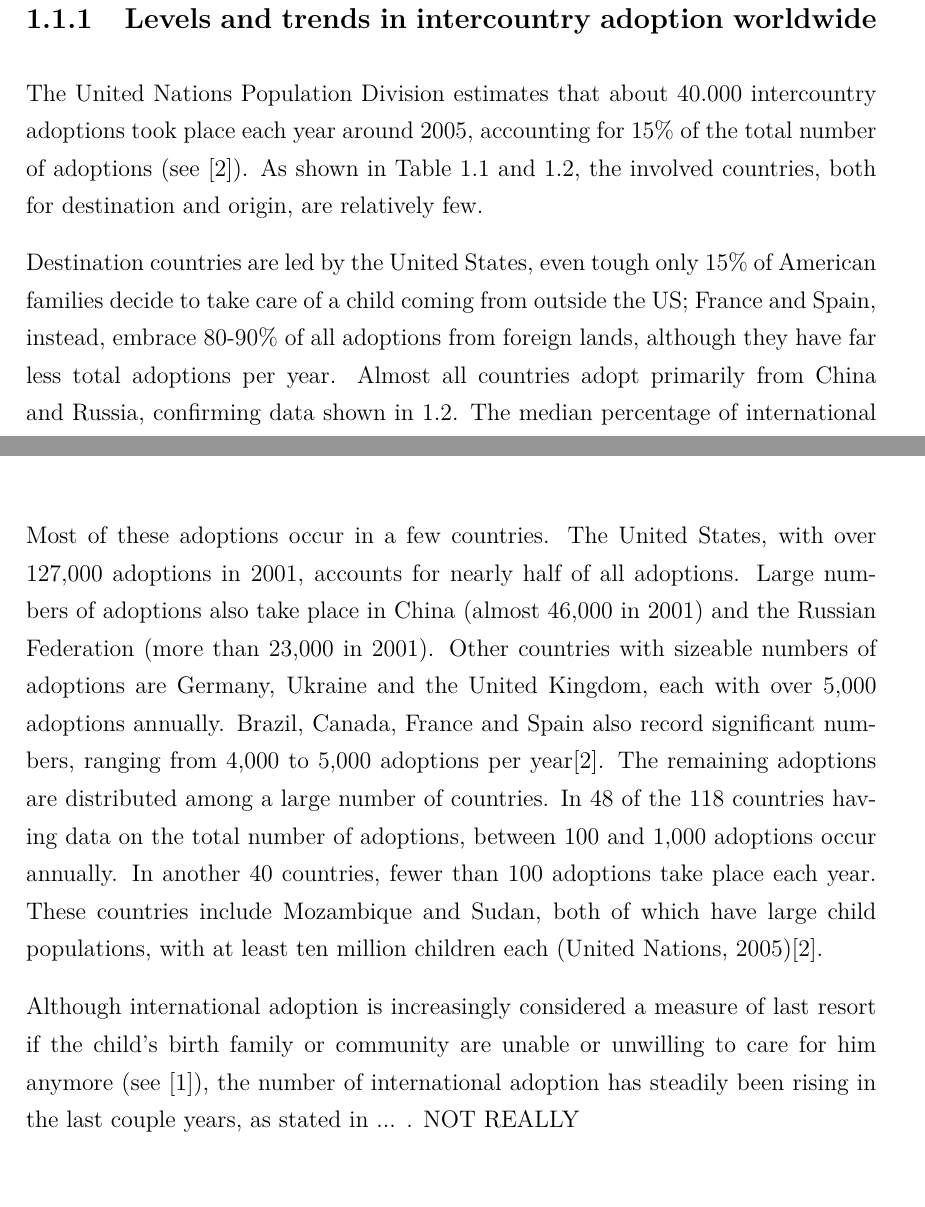
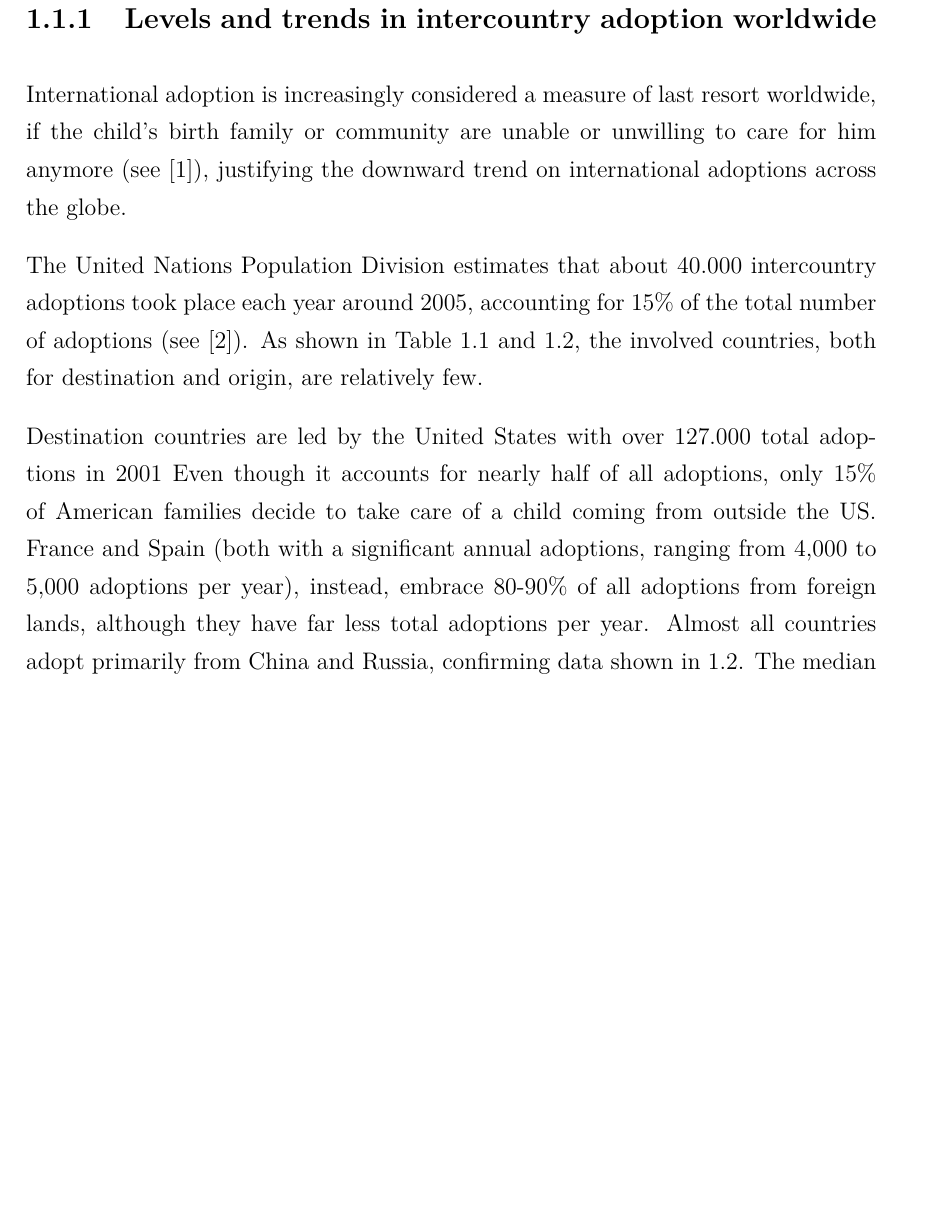
Before and after one commit to MangaUchiha/Tesi, a LaTeX thesis (main.tex, which reads chapters/Introduction.tex): two parts of pages 14 and 16 of 49 before the commit and part of page 14 of 49 after it, the two joined at a grey line, cut so that both start at the same text, the shorter picture padded with empty space. Compiled offline with pdfLaTeX.

Commit message:
Sistemato testo extra

```diff
--- a/chapters/Introduction.tex
+++ b/chapters/Introduction.tex
@@ -18,9 +18,12 @@ Moreover, as in \cite{unreport}, internationally adopted children may withstand
 %QUALI PROBLEMATICHE HANNO DALLA LETTERATURA? VEDI ARTICOLI NON SOLO INFEZIONI!
 
 \subsection{Levels and trends in intercountry adoption worldwide}\label{sub:levelsintercountry}
+International adoption is increasingly considered a measure of last resort worldwide, if the child's birth family or community are unable or unwilling to care for him anymore (see \cite{nelson}), justifying the downward trend on international adoptions across the globe.
+%INSERISCI ARTICOLO
+
 The United Nations Population Division estimates that about 40.000 intercountry adoptions took place each year around 2005, accounting for 15\% of the total number of adoptions (see \cite{unreport}). As shown in Table \ref{tab:intadoptcountriesdestination} and \ref{tab:intadoptcountriesorigin}, the involved countries, both for destination and origin, are relatively few.
 
-Destination countries are led by the United States, even tough only 15\% of American families decide to take care of a child coming from outside the US; France and Spain, instead, embrace 80-90\% of all adoptions from foreign lands, although they have far less total adoptions per year. Almost all countries adopt primarily from China and Russia, confirming data shown in \ref{tab:intadoptcountriesorigin}. The median percentage of international adoptions in all examined countries is 64\, a remarkable value and effort in helping children from developing countries.
+Destination countries are led by the United States with over 127.000 total adoptions in 2001 Even though it accounts for nearly half of all adoptions, only 15\% of American families decide to take care of a child coming from outside the US. France and Spain (both with a significant annual adoptions, ranging from 4,000 to 5,000 adoptions per year), instead, embrace 80-90\% of all adoptions from foreign lands, although they have far less total adoptions per year. Almost all countries adopt primarily from China and Russia, confirming data shown in \ref{tab:intadoptcountriesorigin}. The median percentage of international adoptions in all examined countries is 64\, a remarkable value and effort in helping children from developing countries.
 
 The Italian adoption status will be discussed in \ref{sub:intadoptionsinitaly}.
 
@@ -121,14 +124,6 @@ In Table \ref{tab:intadoptpercentcountries} the leading countries both of origin
 \end{table}
 
 
-Most of these adoptions occur in a few countries. The United States, with over 127,000 adoptions in 2001, accounts for nearly half of all adoptions. Large numbers of adoptions also take place in China (almost 46,000 in 2001) and the Russian Federation (more than 23,000 in 2001). Other countries with sizeable numbers of adoptions are Germany, Ukraine and the United Kingdom, each with over 5,000 adoptions annually. Brazil, Canada, France and Spain also record significant numbers, ranging from 4,000 to 5,000 adoptions per year\cite{unreport}.
-The remaining adoptions are distributed among a large number of countries. In 48 of the 118 countries having data on the total number of adoptions, between 100 and 1,000 adoptions occur annually. In another 40 countries, fewer than 100 adoptions take place each year. These countries include Mozambique and Sudan, both of which have large child populations, with at least ten million children each (United Nations, 2005)\cite{unreport}.
-
-Although international adoption is increasingly considered a measure of last resort if the child's birth family or community are unable or unwilling to care for him anymore (see \cite{nelson}), the number of international adoption has steadily been rising in the last couple years, as stated in ... . NOT REALLY
-%Add tables from where
-%Add tables to where
-
-
 \subsection{International adoptions in Italy}\label{sub:intadoptionsinitaly}
 We are the forth country world-wide for international adoptions and we get the most from Russia. Bulgaria sends mostly to us. \ref{tab:intadoptcountriesdestination} and \ref{tab:intadoptcountriesorigin}. We have 60-74\% of international adoptions, as shown in Table \ref{tab:receivingcountries}.
 
```
Also changed, not shown: main.pdf, 5 other files.
